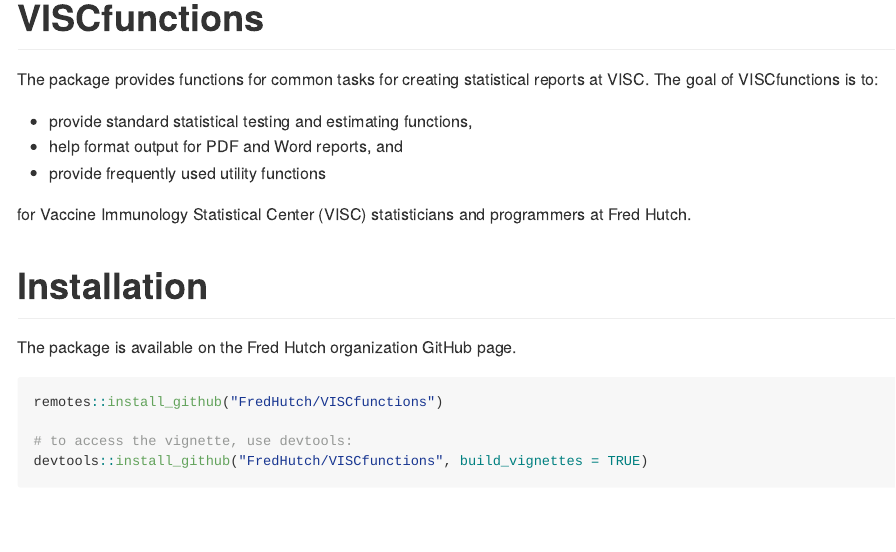
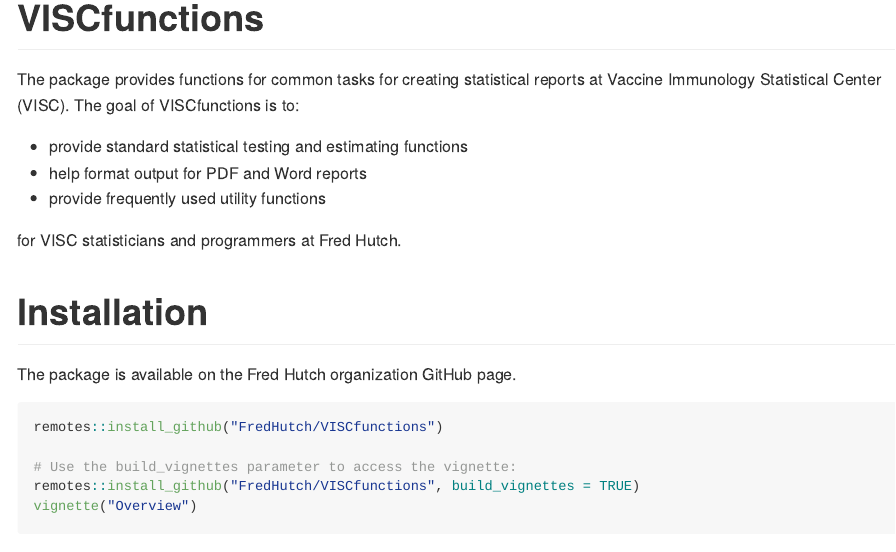
Before and after one commit to FredHutch/VISCfunctions, an R Markdown document (README.Rmd): the page in a window 1100 px wide, from its top. The pictures show the output file README.md that the author committed with the source, drawn offline in the style of GitHub.

Commit message:
Updating Readme to use remotes

````diff
--- a/README.Rmd
+++ b/README.Rmd
@@ -30,8 +30,9 @@
 ```{r eval=FALSE}
 remotes::install_github("FredHutch/VISCfunctions")
 
-# to access the vignette, use devtools:
-devtools::install_github("FredHutch/VISCfunctions", build_vignettes = TRUE)
+# Use the build_vignettes parameter to access the vignette:
+remotes::install_github("FredHutch/VISCfunctions", build_vignettes = TRUE)
+vignette("Overview")
 ```
 
 # Overview
````
Also changed, not shown: README.md.
